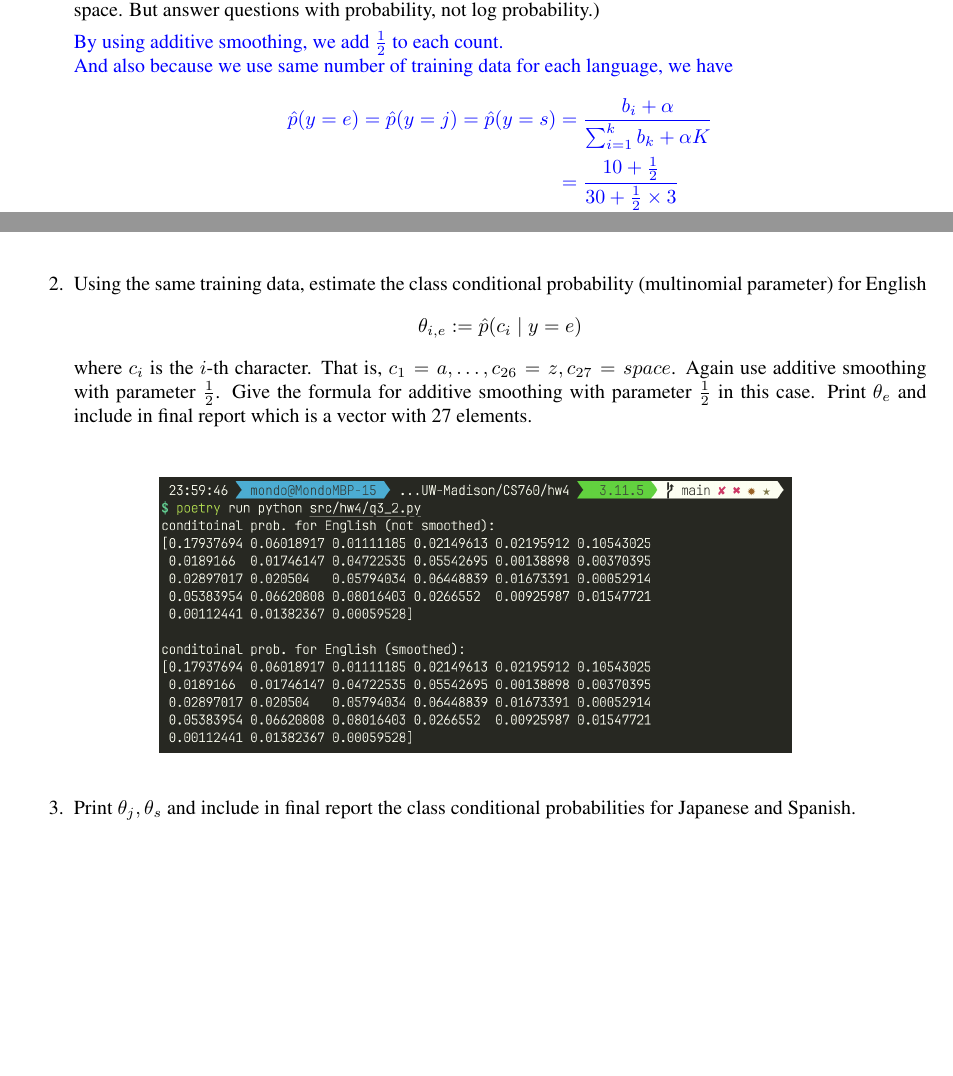
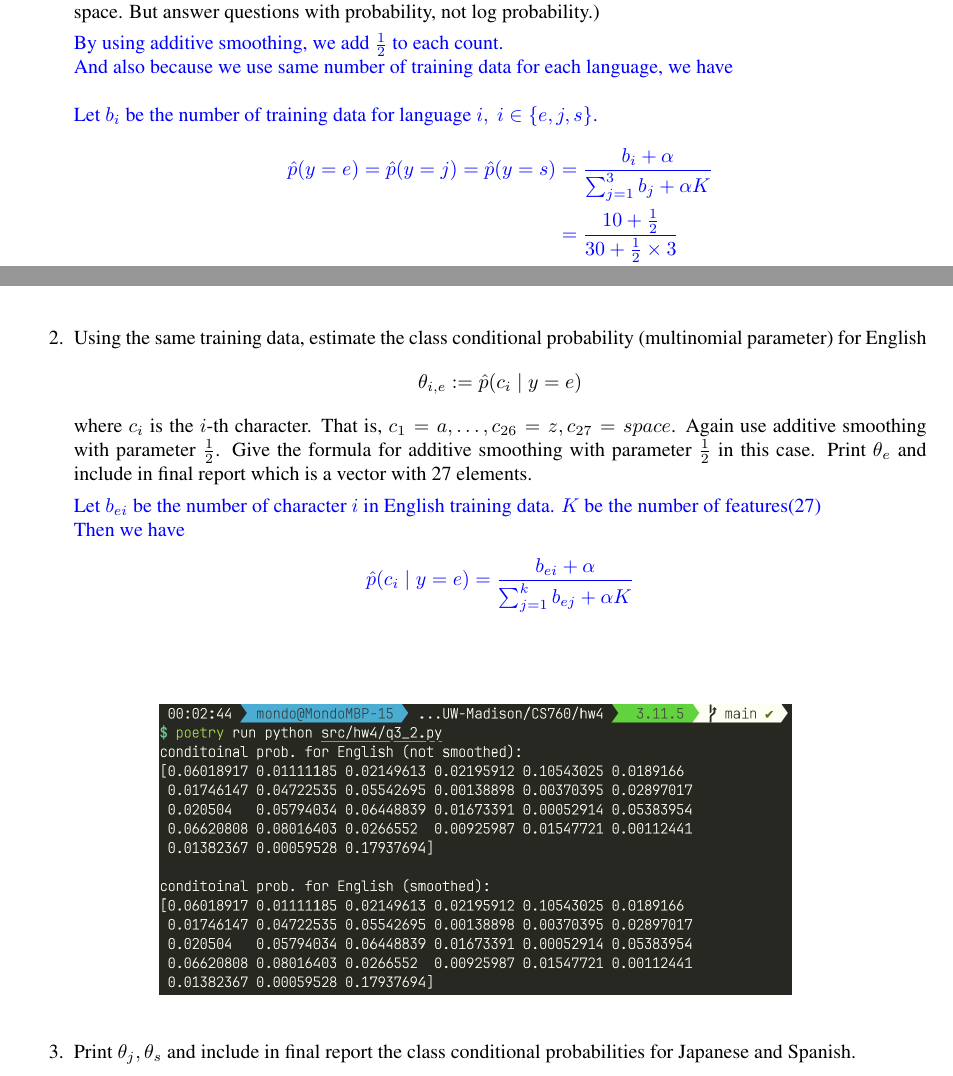
Before and after one commit to MondoGao/uwm-cs760-hw4, a LaTeX problem sheet (doc/hw4.tex): two parts of pages 2 and 3 of 4, joined at a grey line, cut so that both start at the same text, the shorter picture padded with empty space. The pictures show the PDF file doc/hw4.pdf that the author committed with the source.

Commit message:
fix: q3-1,2

```diff
--- a/doc/hw4.tex
+++ b/doc/hw4.tex
@@ -221,9 +221,10 @@ We will be using a character-based multinomial Naïve Bayes model.  You need to
 
 	      \begin{soln}
 		      By using additive smoothing, we add $\frac{1}{2}$ to each count.\\
-					And also because we use same number of training data for each language, we have
+		      And also because we use same number of training data for each language, we have\\\\
+		      Let $b_i$ be the number of training data for language $i,\ i \in \{e, j, s\}$.
 		      \begin{align*}
-			      \hat p(y=e) = \hat p(y=j)= \hat p(y=s) & = \frac{b_i + \alpha}{\sum_{i=1}^{k}b_k + \alpha K} \\
+			      \hat p(y=e) = \hat p(y=j)= \hat p(y=s) & = \frac{b_i + \alpha}{\sum_{j=1}^{3}b_j + \alpha K} \\
 			                                             & =  \frac{10+\frac{1}{2}}{30 + \frac{1}{2} \times 3} \\
 			                                             & = \frac{1}{3}
 		      \end{align*}
@@ -242,6 +243,11 @@ We will be using a character-based multinomial Naïve Bayes model.  You need to
 	      Print $\theta_e$ and include in final report which is a vector with 27 elements.
 
 	      \begin{soln}
+		      Let $b_{ei}$ be the number of character $i$ in English training data. $K$ be the number of features(27)\\
+		      Then we have
+		      \begin{align*}
+			      \hat p(c_i \mid y=e) & = \frac{b_{ei} + \alpha}{\sum_{j=1}^{k}b_{ej} + \alpha K} \\
+		      \end{align*}
 		      \begin{figure}[h]
 			      \centering
 			      \includegraphics[width=0.7\textwidth]{img/q3_2.png}
```
Also changed, not shown: doc/hw4.pdf, doc/img/q3_2.png, 1 other file.
